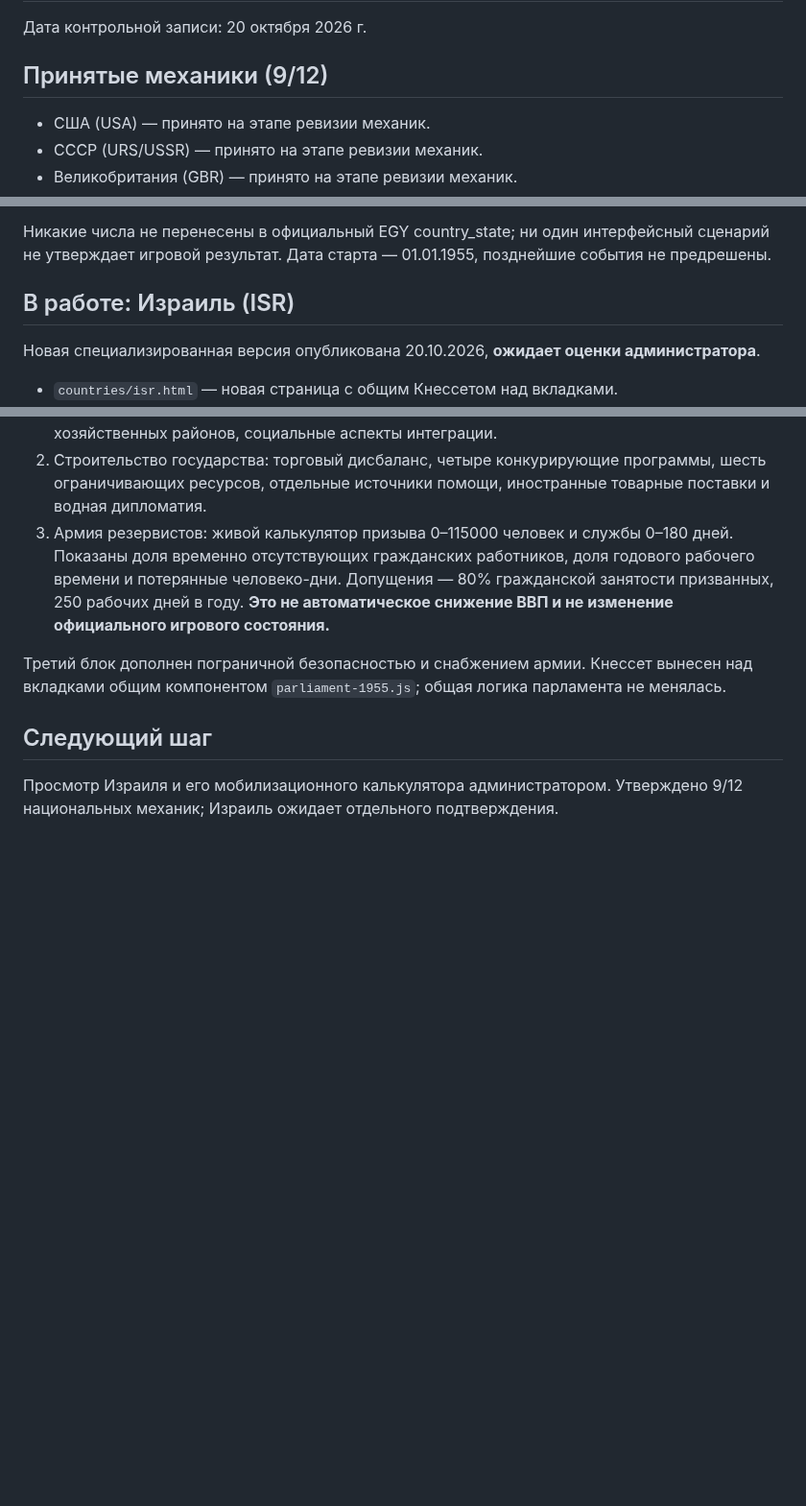
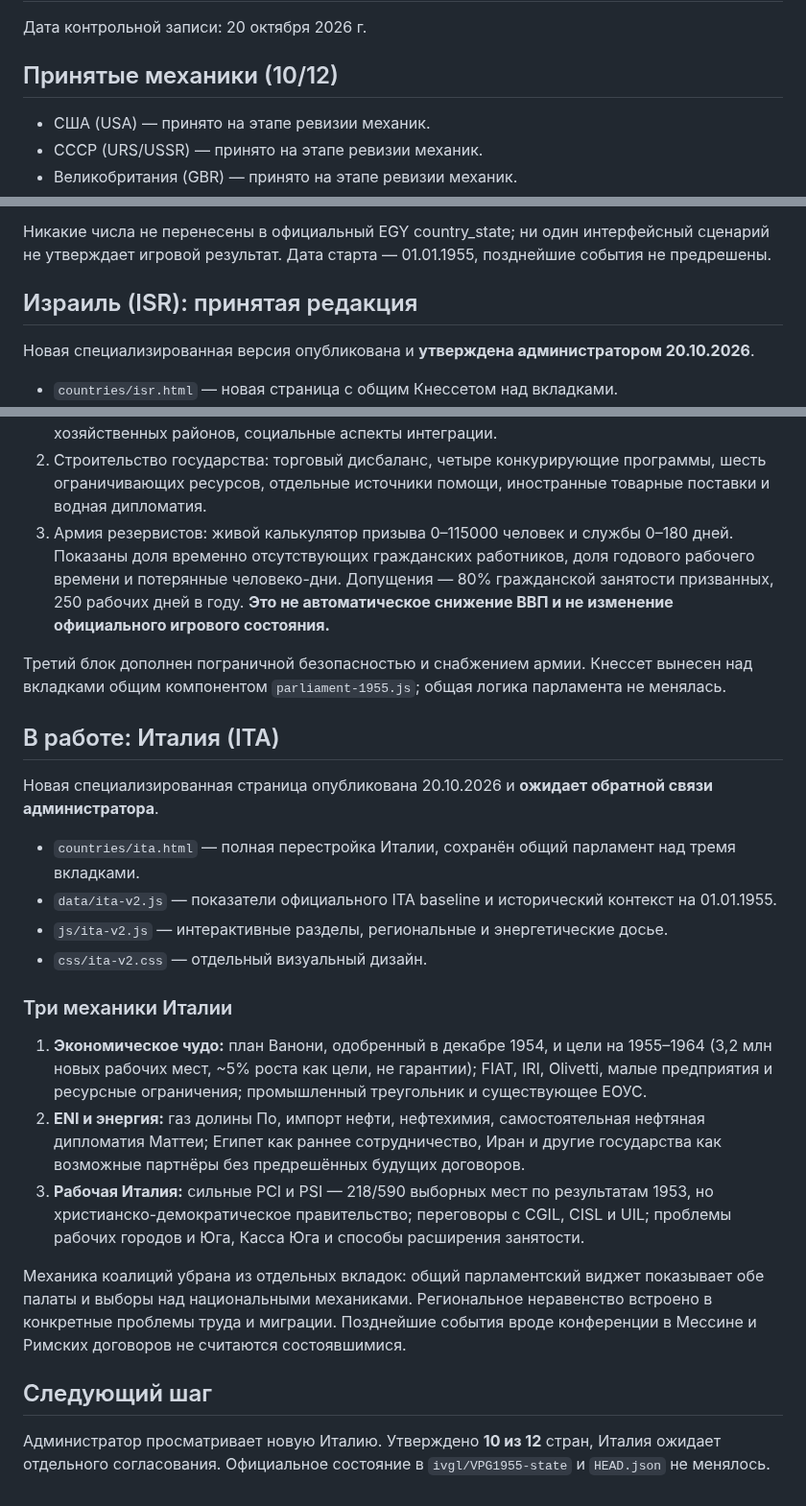
Before and after one commit to ivgl/VPG1955, a Markdown page: docs/COUNTRY_MECHANICS_STATUS.md, 3 parts joined by grey strips. Shown at 96% size. GitHub-like rendering; blank space fills up the shorter version.

Commit message:
Approve Israel as tenth national page, publish redesigned Italy for review

```diff
--- a/docs/COUNTRY_MECHANICS_STATUS.md
+++ b/docs/COUNTRY_MECHANICS_STATUS.md
@@ -1,7 +1,7 @@
 # ВПИ 1955 — прогресс публичных национальных механик
 Дата контрольной записи: 20 октября 2026 г.
 
-## Принятые механики (9/12)
+## Принятые механики (10/12)
 - США (USA) — принято на этапе ревизии механик.
 - СССР (URS/USSR) — принято на этапе ревизии механик.
 - Великобритания (GBR) — принято на этапе ревизии механик.
@@ -48,8 +49,8 @@
 
 Никакие числа не перенесены в официальный EGY country_state; ни один интерфейсный сценарий не утверждает игровой результат. Дата старта — 01.01.1955, позднейшие события не предрешены.
 
-## В работе: Израиль (ISR)
-Новая специализированная версия опубликована 20.10.2026, **ожидает оценки администратора**.
+## Израиль (ISR): принятая редакция
+Новая специализированная версия опубликована и **утверждена администратором 20.10.2026**.
 
 - `countries/isr.html` — новая страница с общим Кнессетом над вкладками.
 - `data/isr-v2.js` — публичные начальные экономические и военные величины из официального state, досье переселения, строительства и безопасности.
@@ -63,5 +64,20 @@
 
 Третий блок дополнен пограничной безопасностью и снабжением армии. Кнессет вынесен над вкладками общим компонентом `parliament-1955.js`; общая логика парламента не менялась.
 
+## В работе: Италия (ITA)
+Новая специализированная страница опубликована 20.10.2026 и **ожидает обратной связи администратора**.
+
+- `countries/ita.html` — полная перестройка Италии, сохранён общий парламент над тремя вкладками.
+- `data/ita-v2.js` — показатели официального ITA baseline и исторический контекст на 01.01.1955.
+- `js/ita-v2.js` — интерактивные разделы, региональные и энергетические досье.
+- `css/ita-v2.css` — отдельный визуальный дизайн.
+
+### Три механики Италии
+1. **Экономическое чудо:** план Ванони, одобренный в декабре 1954, и цели на 1955–1964 (3,2 млн новых рабочих мест, ~5% роста как цели, не гарантии); FIAT, IRI, Olivetti, малые предприятия и ресурсные ограничения; промышленный треугольник и существующее ЕОУС.
+2. **ENI и энергия:** газ долины По, импорт нефти, нефтехимия, самостоятельная нефтяная дипломатия Маттеи; Египет как раннее сотрудничество, Иран и другие государства как возможные партнёры без предрешённых будущих договоров.
+3. **Рабочая Италия:** сильные PCI и PSI — 218/590 выборных мест по результатам 1953, но христианско-демократическое правительство; переговоры с CGIL, CISL и UIL; проблемы рабочих городов и Юга, Касса Юга и способы расширения занятости.
+
+Механика коалиций убрана из отдельных вкладок: общий парламентский виджет показывает обе палаты и выборы над национальными механиками. Региональное неравенство встроено в конкретные проблемы труда и миграции. Позднейшие события вроде конференции в Мессине и Римских договоров не считаются состоявшимися.
+
 ## Следующий шаг
-Просмотр Израиля и его мобилизационного калькулятора администратором. Утверждено 9/12 национальных механик; Израиль ожидает отдельного подтверждения.
+Администратор просматривает новую Италию. Утверждено **10 из 12** стран, Италия ожидает отдельного согласования. Официальное состояние в `ivgl/VPG1955-state` и `HEAD.json` не менялось.
```
Also changed, not shown: other parts of docs/COUNTRY_MECHANICS_STATUS.md (+1 -0 lines).
